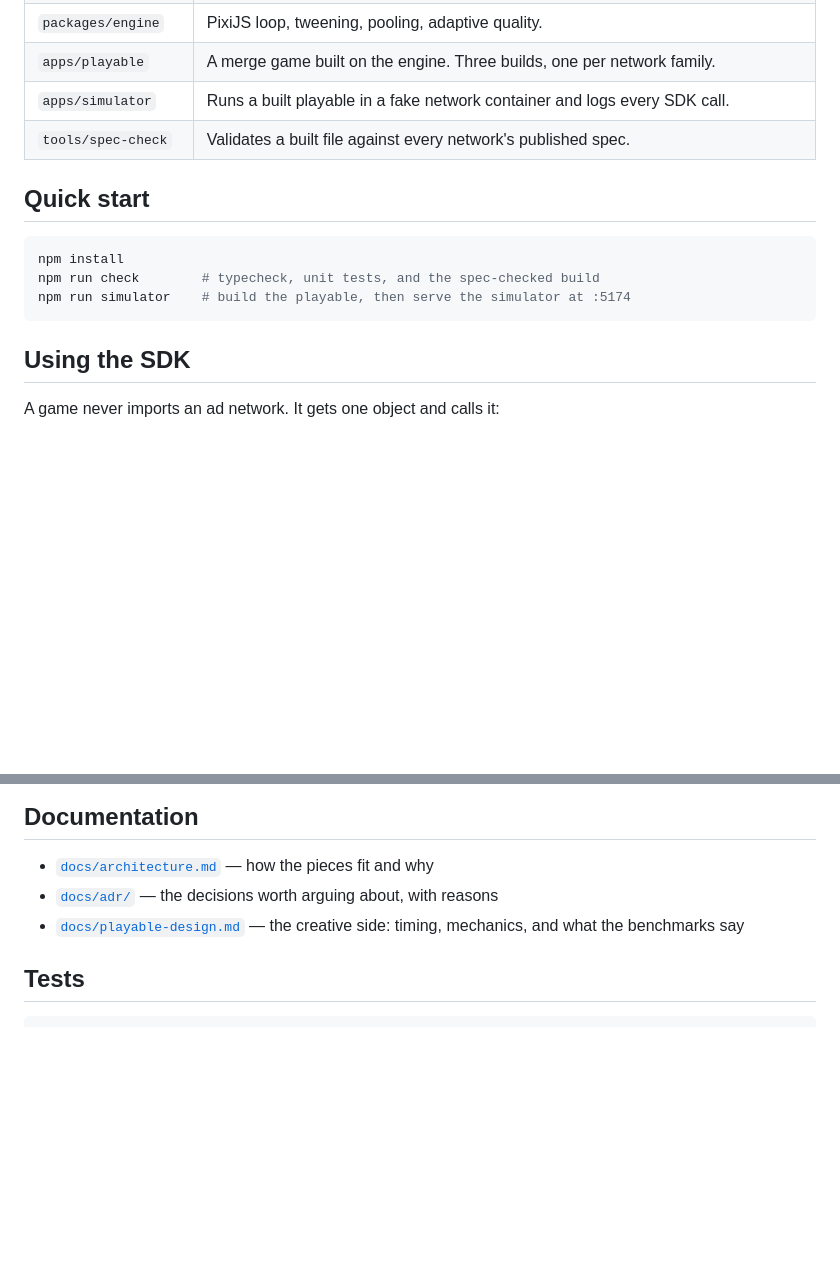
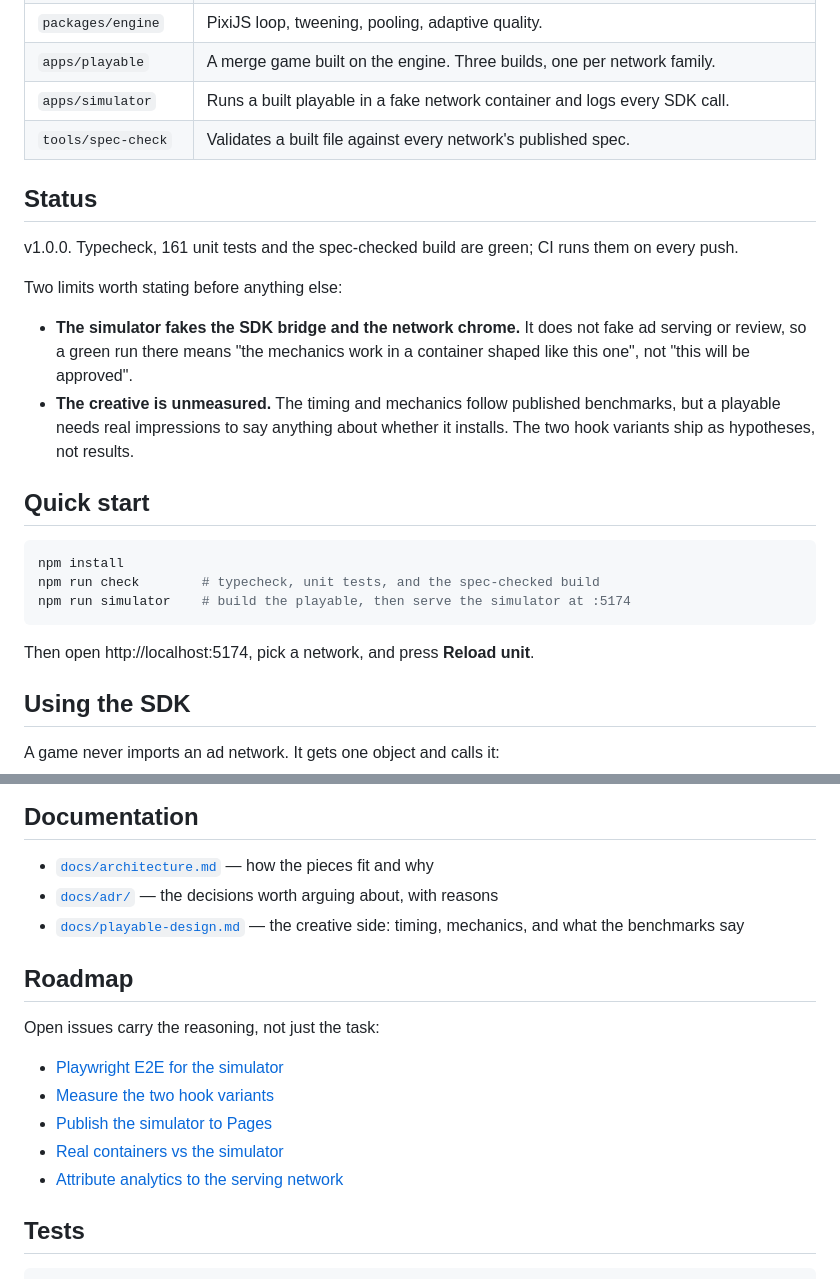
Before and after one commit to Kerarty/playble-ads, a Markdown page: README.md, 2 parts joined by grey strips. Drawn GitHub-style; blank space fills up the shorter version.

Commit message:
docs: state what this has and has not been verified against
The README led with features and buried the limits. The two that matter come
first instead: the simulator fakes the bridge but not ad serving, and the
creative is designed to published benchmarks rather than measured.

Links the roadmap issues, which carry the reasoning rather than just the
task.

````diff
--- a/README.md
+++ b/README.md
@@ -26,6 +26,20 @@ test instead.
 | `apps/simulator` | Runs a built playable in a fake network container and logs every SDK call. |
 | `tools/spec-check` | Validates a built file against every network's published spec. |
 
+## Status
+
+v1.0.0. Typecheck, 161 unit tests and the spec-checked build are green; CI runs
+them on every push.
+
+Two limits worth stating before anything else:
+
+- **The simulator fakes the SDK bridge and the network chrome.** It does not fake
+  ad serving or review, so a green run there means "the mechanics work in a
+  container shaped like this one", not "this will be approved".
+- **The creative is unmeasured.** The timing and mechanics follow published
+  benchmarks, but a playable needs real impressions to say anything about
+  whether it installs. The two hook variants ship as hypotheses, not results.
+
 ## Quick start
 
 ```bash
@@ -33,6 +47,8 @@ npm install
 npm run check        # typecheck, unit tests, and the spec-checked build
 npm run simulator    # build the playable, then serve the simulator at :5174
 ```
+
+Then open http://localhost:5174, pick a network, and press **Reload unit**.
 
 ## Using the SDK
 
@@ -115,6 +131,16 @@ the creative itself is good is not something a static check can answer.
 - [`docs/adr/`](docs/adr/) — the decisions worth arguing about, with reasons
 - [`docs/playable-design.md`](docs/playable-design.md) — the creative side: timing, mechanics, and what the benchmarks say
 
+## Roadmap
+
+Open issues carry the reasoning, not just the task:
+
+- [Playwright E2E for the simulator](https://github.com/Kerarty/playble-ads/issues/2)
+- [Measure the two hook variants](https://github.com/Kerarty/playble-ads/issues/3)
+- [Publish the simulator to Pages](https://github.com/Kerarty/playble-ads/issues/4)
+- [Real containers vs the simulator](https://github.com/Kerarty/playble-ads/issues/5)
+- [Attribute analytics to the serving network](https://github.com/Kerarty/playble-ads/issues/6)
+
 ## Tests
 
 ```bash
````
